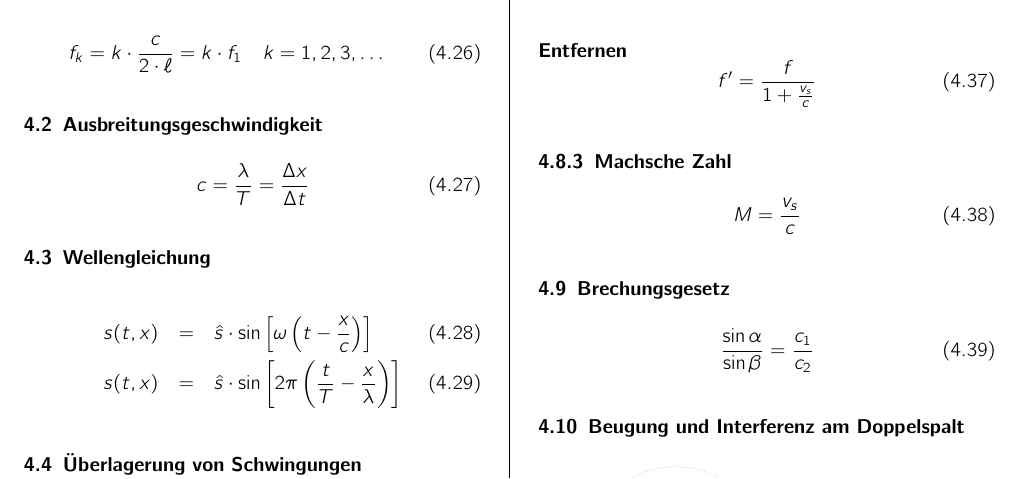
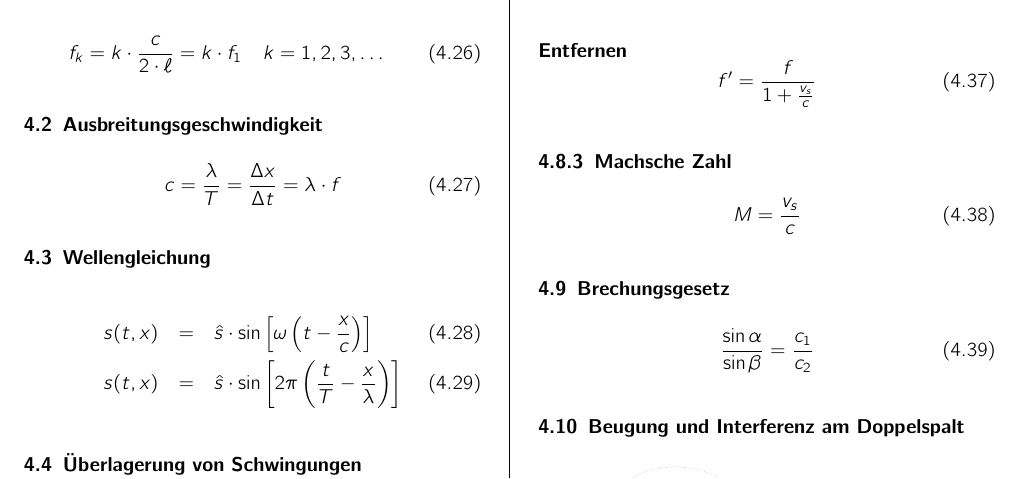
Before and after one commit to derSuessmann/Formelsammlung, a LaTeX document (abs_formeln.tex, which reads wellen.tex): part of page 6 of 10, cut so that both start at the same text. Compiled offline with pdfLaTeX.

Commit message:
Add formula.
Add $\lambda \cdot f$ to equation 4.27.

```diff
--- a/wellen.tex
+++ b/wellen.tex
@@ -3,7 +3,7 @@
 \subsection{Ausbreitungsgeschwindigkeit}
 \begin{equation}\label{eq:wellen:ausbreitungsgeschwindigkeit}
 c = \frac{\lambda}{T} =
-\frac{\Delta x}{\Delta t}
+\frac{\Delta x}{\Delta t} = \lambda \cdot f
 \end{equation}
 
 \subsection{Wellengleichung}
```
